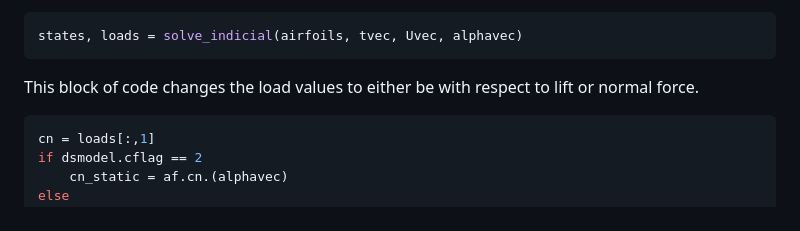
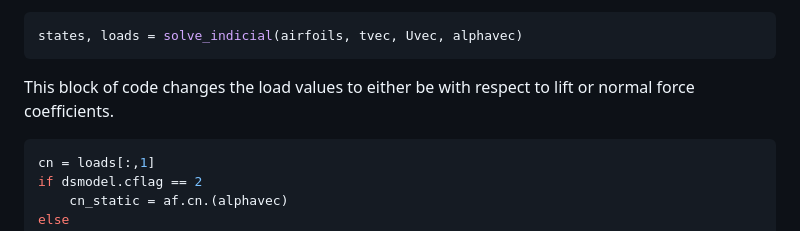
Before and after one commit to byuflowlab/DynamicStallModels.jl, a Markdown page: docs/src/Oye_Indicial_Example.md, the part around one of its changes. GitHub-like rendering.

````diff
--- a/docs/src/Oye_Indicial_Example.md
+++ b/docs/src/Oye_Indicial_Example.md
@@ -57,7 +57,7 @@ The state values and loads can be found using the `solve_indicial` function.
 ``` julia
 states, loads = solve_indicial(airfoils, tvec, Uvec, alphavec)
 ```
-This block of code changes the load values to either be with respect to lift or normal force.
+This block of code changes the load values to either be with respect to lift or normal force coefficients.
 ``` julia
 cn = loads[:,1]
 if dsmodel.cflag == 2
````
Also changed, not shown: other parts of docs/src/Oye_Indicial_Example.md (+1 -1 lines), docs/src/Oye_Functional_Example.md (added, +77 -0 lines).
